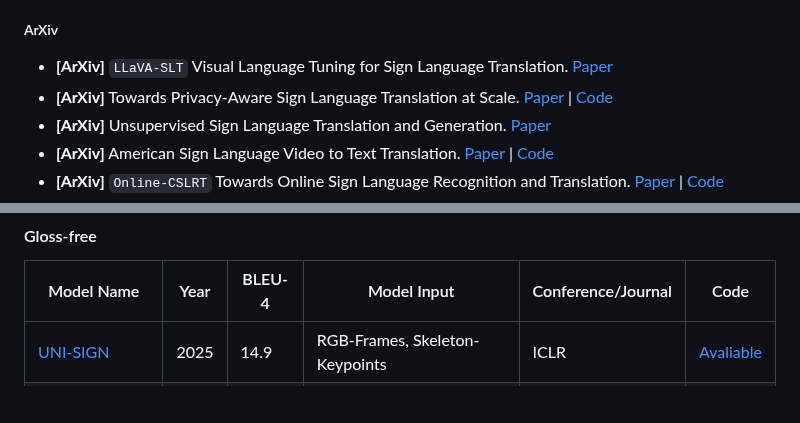
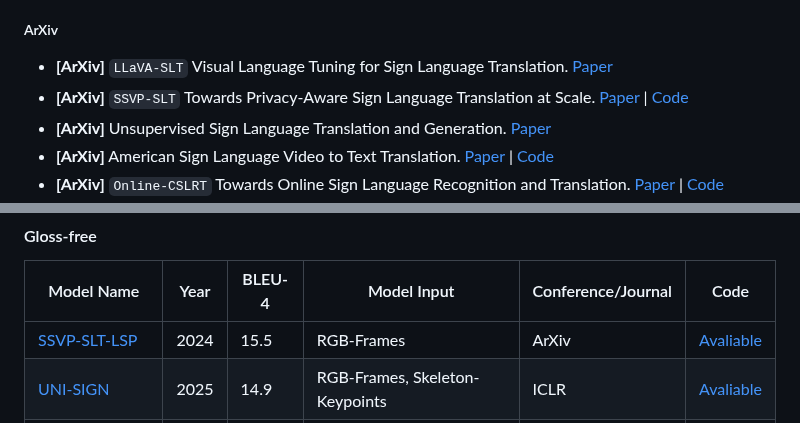
Before and after one commit to Ginqwerty/Open-Sign-Language, a Markdown page: README.md, 2 parts joined by grey strips. Rendered like a GitHub page; blank space fills up the shorter version.

```diff
--- a/README.md
+++ b/README.md
@@ -426,7 +426,7 @@ Review. [Paper](https://www.researchgate.net/profile/Parteek-Bhatia-2/publicatio
 
 ##### ArXiv
 - **[ArXiv]** `LLaVA-SLT` Visual Language Tuning for Sign Language Translation. [Paper](https://arxiv.org/abs/2412.16524)
-- **[ArXiv]** Towards Privacy-Aware Sign Language Translation at Scale. [Paper](https://arxiv.org/abs/2402.09611) | [Code](https://github.com/facebookresearch/ssvp_slt)
+- **[ArXiv]** `SSVP-SLT` Towards Privacy-Aware Sign Language Translation at Scale. [Paper](https://arxiv.org/abs/2402.09611) | [Code](https://github.com/facebookresearch/ssvp_slt)
 - **[ArXiv]** Unsupervised Sign Language Translation and Generation. [Paper](https://arxiv.org/abs/2402.07726)
 - **[ArXiv]** American Sign Language Video to Text Translation. [Paper](https://arxiv.org/abs/2402.07255) | [Code](https://github.com/jiSilverH/idlf23-aslt)
 - **[ArXiv]** `Online-CSLRT` Towards Online Sign Language Recognition and Translation. [Paper](https://arxiv.org/abs/2401.05336) | [Code](https://github.com/FangyunWei/SLRT)
@@ -888,6 +888,7 @@ Review. [Paper](https://www.researchgate.net/profile/Parteek-Bhatia-2/publicatio
 #### Gloss-free
 | Model Name      | Year | BLEU-4      | Model Input   | Conference/Journal     | Code                                    |
 |-----------------|------|-------------|---------------|------------------------|-----------------------------------------|
+|[SSVP-SLT-LSP](https://arxiv.org/abs/2402.09611)          |2024  |15.5       | RGB-Frames    | ArXiv          |[Avaliable](https://github.com/facebookresearch/ssvp_slt)        |
 |[UNI-SIGN](https://iclr.cc/virtual/2025/poster/31250)          |2025  |14.9       | RGB-Frames, Skeleton-Keypoints    | ICLR          |[Avaliable](https://github.com/ZechengLi19/Uni-Sign)        |
 |[SignMusketeers](https://arxiv.org/abs/2406.06907)         |2024  |14.3       | Face & Left/Right Hand RGB crops, Skeleton-Keypoints    | ArXiv      | [Avaliable](https://signmusketeers.pals.ttic.edu/)      |
 |[VAP](https://fq.pkwyx.com/default/https/www.ecva.net/papers/eccv_2024/papers_ECCV/papers/05894.pdf)          |2024  |12.87        |RGB-Frames     | ECCV          |-        |
```
